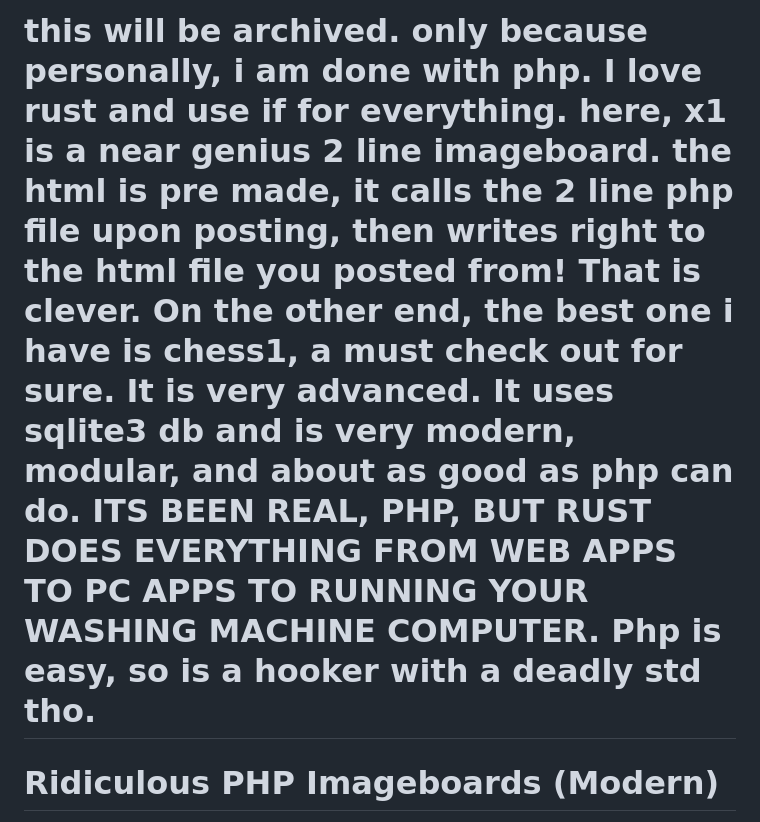
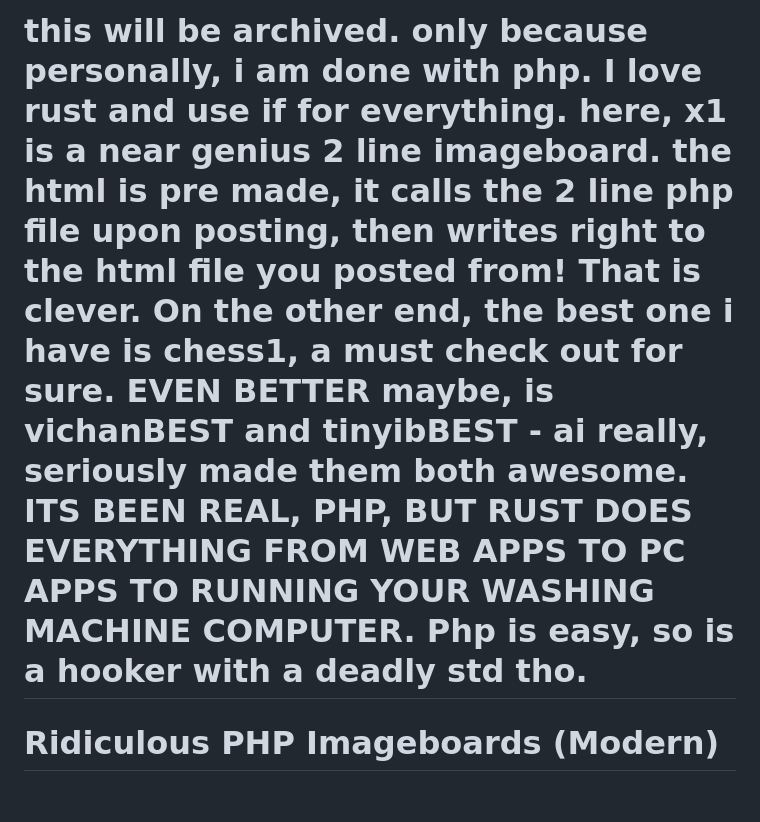
Before and after one commit to skystars8/imageboards, a Markdown page: README.md, the part around the change. Drawn GitHub-style; blank space fills up the shorter version.

```diff
--- a/README.md
+++ b/README.md
@@ -1,5 +1,5 @@
 
-# this will be archived. only because personally, i am done with php. I love rust and use if for everything. here, x1 is a near genius 2 line imageboard. the html is pre made, it calls the 2 line php file upon posting, then writes right to the html file you posted from! That is clever. On the other end, the best one i have is chess1, a must check out for sure. It is very advanced. It uses sqlite3 db and is very modern, modular, and about as good as php can do.  ITS BEEN REAL, PHP, BUT RUST DOES EVERYTHING FROM WEB APPS TO PC APPS TO RUNNING YOUR WASHING MACHINE COMPUTER. Php is easy, so is a hooker with a deadly std tho.
+# this will be archived. only because personally, i am done with php. I love rust and use if for everything. here, x1 is a near genius 2 line imageboard. the html is pre made, it calls the 2 line php file upon posting, then writes right to the html file you posted from! That is clever. On the other end, the best one i have is chess1, a must check out for sure. EVEN BETTER maybe, is vichanBEST and tinyibBEST - ai really, seriously made them both awesome.   ITS BEEN REAL, PHP, BUT RUST DOES EVERYTHING FROM WEB APPS TO PC APPS TO RUNNING YOUR WASHING MACHINE COMPUTER. Php is easy, so is a hooker with a deadly std tho.
 
 
 
```
